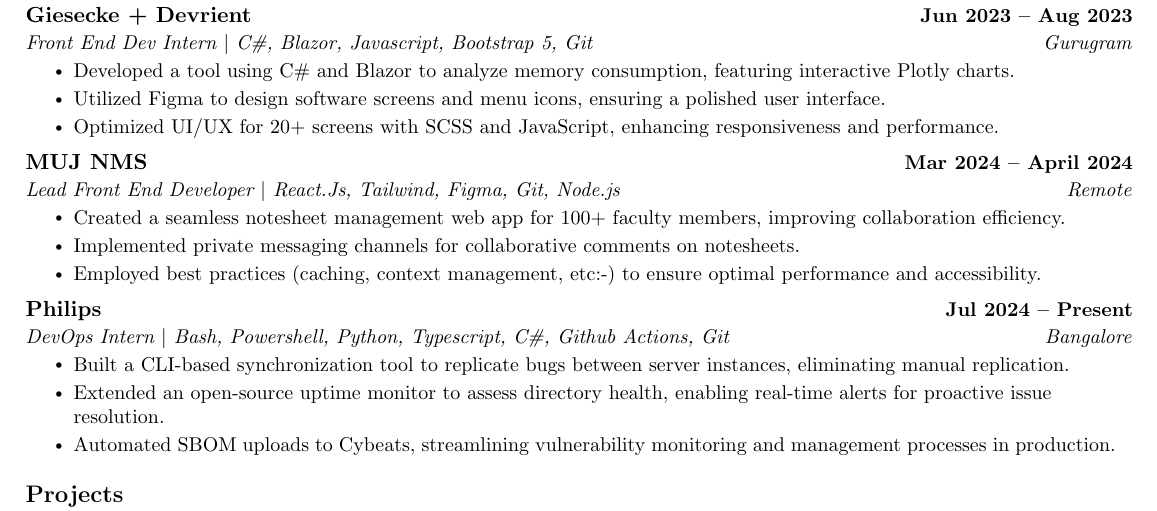
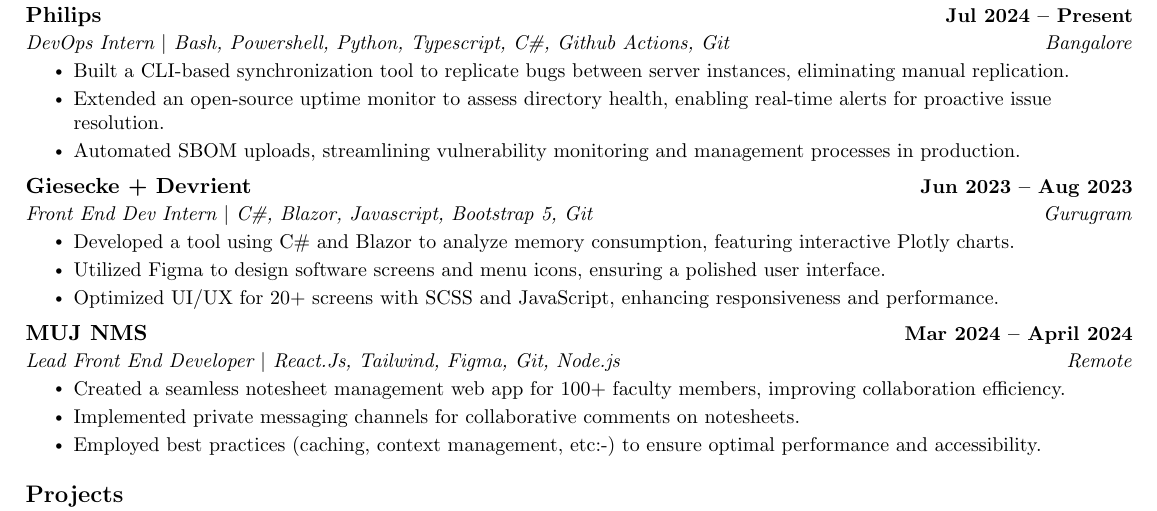
Before and after one commit to abrahamvg/resume, a LaTeX CV (Resume.tex, which reads src/Experience.tex): part of the page, cut so that both start at the same text. Compiled offline with pdfLaTeX.

Commit message:
Update Experience.tex

```diff
--- a/src/Experience.tex
+++ b/src/Experience.tex
@@ -1,5 +1,13 @@
 \section{Experience}
   \resumeSubHeadingListStart
+    \resumeSubheading
+      {Philips}{Jul 2024 -- Present}
+      {DevOps Intern $|$ Bash, Powershell, Python, Typescript, C\#, Github Actions, Git}{Bangalore}
+      \resumeItemListStart
+        \resumeItem{Built a CLI-based synchronization tool to replicate bugs between server instances, eliminating manual replication.}
+        \resumeItem{Extended an open-source uptime monitor to assess directory health, enabling real-time alerts for proactive issue resolution.}
+        \resumeItem{Automated SBOM uploads, streamlining vulnerability monitoring and management processes in production.}
+    \resumeItemListEnd
 
     \resumeSubheading
       {Giesecke + Devrient}{Jun 2023 -- Aug 2023}
@@ -19,14 +27,5 @@
         \resumeItem{Employed best practices (caching, context management, etc:-) to ensure optimal performance and accessibility.}
     \resumeItemListEnd
 
-    \resumeSubheading
-      {Philips}{Jul 2024 -- Present}
-      {DevOps Intern $|$ Bash, Powershell, Python, Typescript, C\#, Github Actions, Git}{Bangalore}
-      \resumeItemListStart
-        \resumeItem{Built a CLI-based synchronization tool to replicate bugs between server instances, eliminating manual replication.}
-        \resumeItem{Extended an open-source uptime monitor to assess directory health, enabling real-time alerts for proactive issue resolution.}
-        \resumeItem{Automated SBOM uploads to Cybeats, streamlining vulnerability monitoring and management processes in production.}
-    \resumeItemListEnd
-
   \resumeSubHeadingListEnd
 \vspace{-10pt}
```
